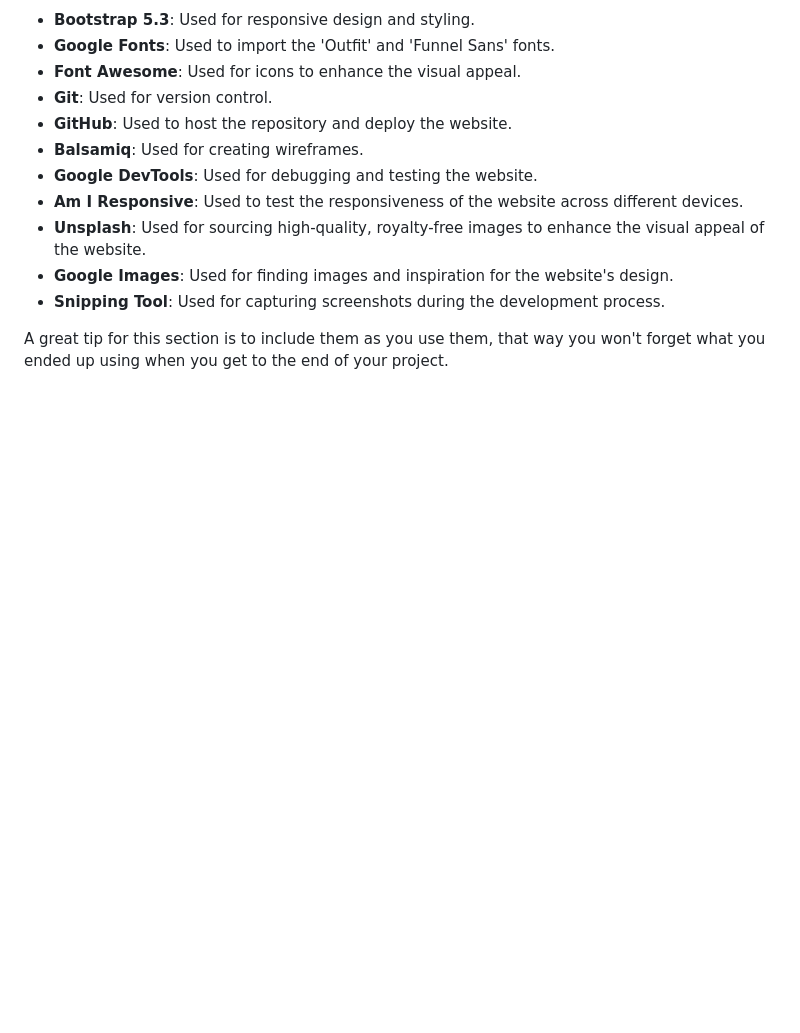
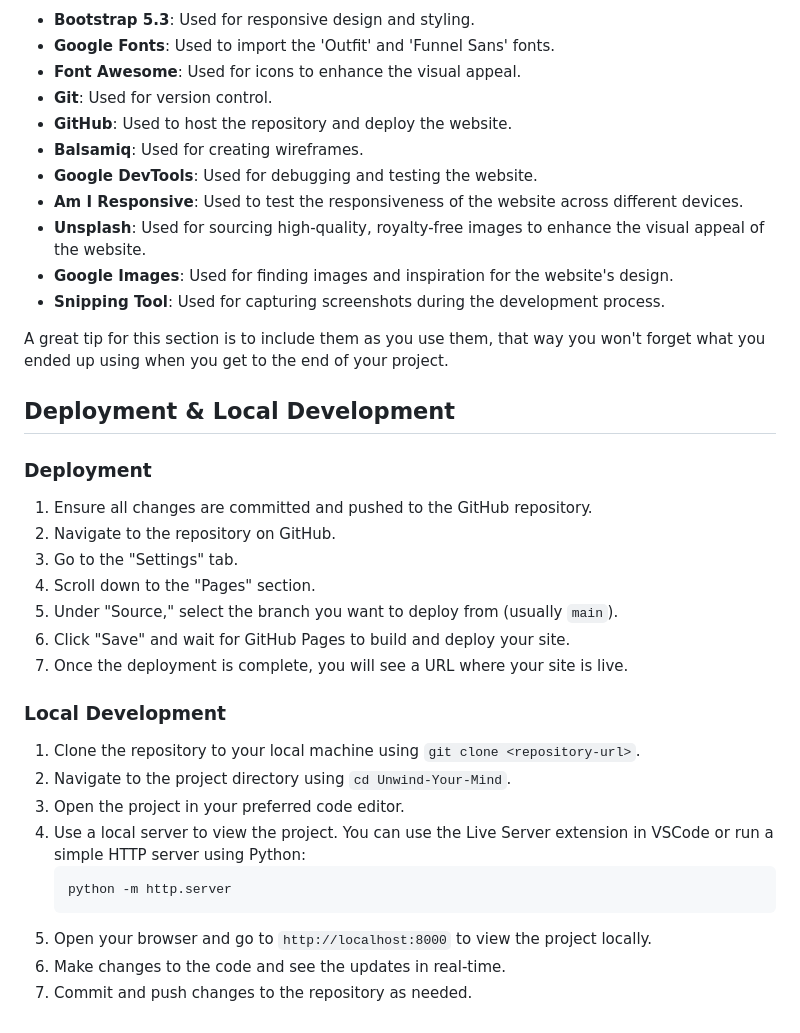
Before and after one commit to SonaliP11/Unwind-Your-Mind, a Markdown page: README.md, the part around the change. GitHub-like rendering; blank space fills up the shorter version.

Commit message:
Add deployment and local development instructions to README.md

````diff
--- a/README.md
+++ b/README.md
@@ -105,3 +105,28 @@ The wireframe for the mobile version of the homepage is designed to provide a se
 - **Snipping Tool**: Used for capturing screenshots during the development process.
 
 A great tip for this section is to include them as you use them, that way you won't forget what you ended up using when you get to the end of your project.
+
+## Deployment & Local Development
+
+### Deployment
+
+1. Ensure all changes are committed and pushed to the GitHub repository.
+2. Navigate to the repository on GitHub.
+3. Go to the "Settings" tab.
+4. Scroll down to the "Pages" section.
+5. Under "Source," select the branch you want to deploy from (usually `main`).
+6. Click "Save" and wait for GitHub Pages to build and deploy your site.
+7. Once the deployment is complete, you will see a URL where your site is live.
+
+### Local Development
+
+1. Clone the repository to your local machine using `git clone <repository-url>`.
+2. Navigate to the project directory using `cd Unwind-Your-Mind`.
+3. Open the project in your preferred code editor.
+4. Use a local server to view the project. You can use the Live Server extension in VSCode or run a simple HTTP server using Python:
+    ```bash
+    python -m http.server
+    ```
+5. Open your browser and go to `http://localhost:8000` to view the project locally.
+6. Make changes to the code and see the updates in real-time.
+7. Commit and push changes to the repository as needed.
````
